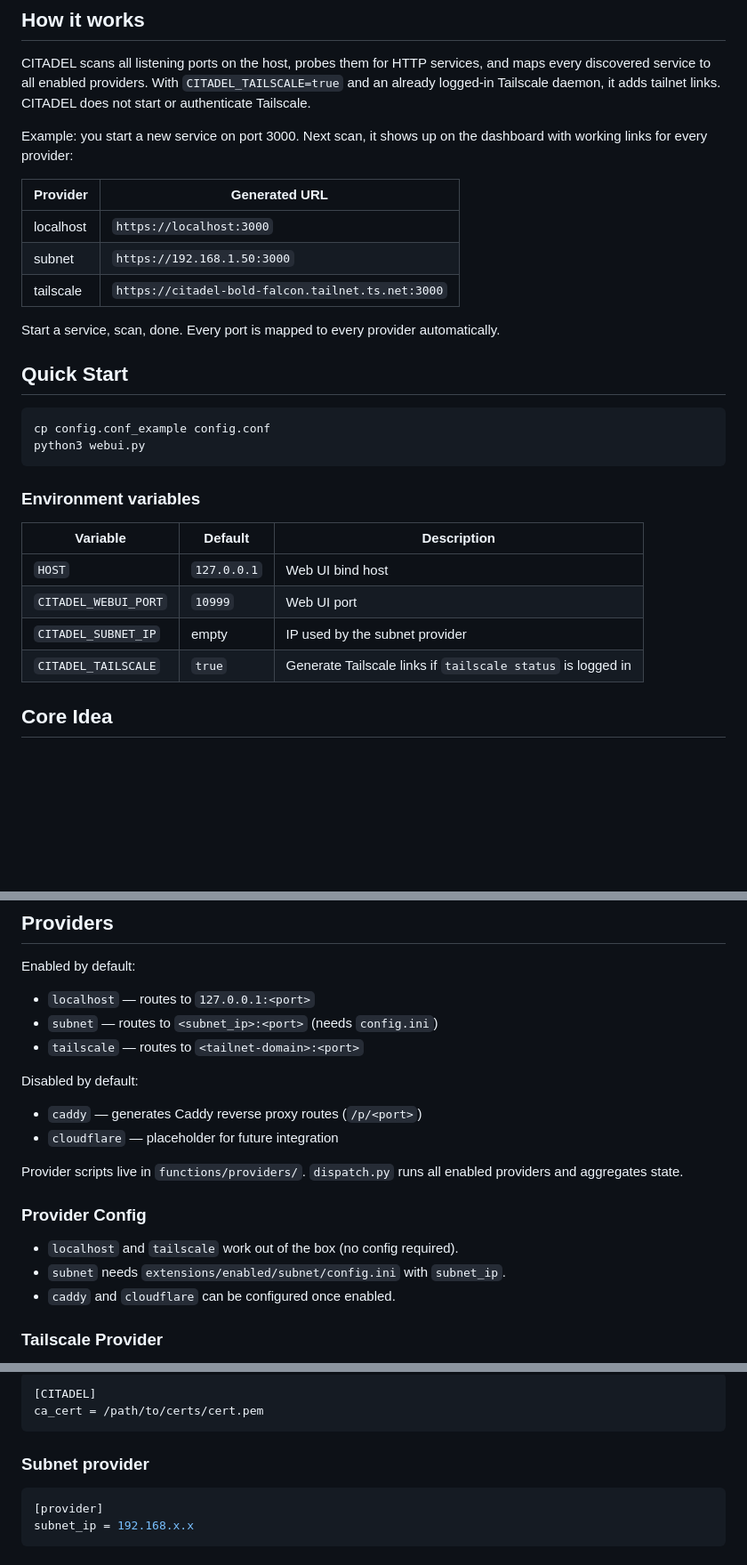
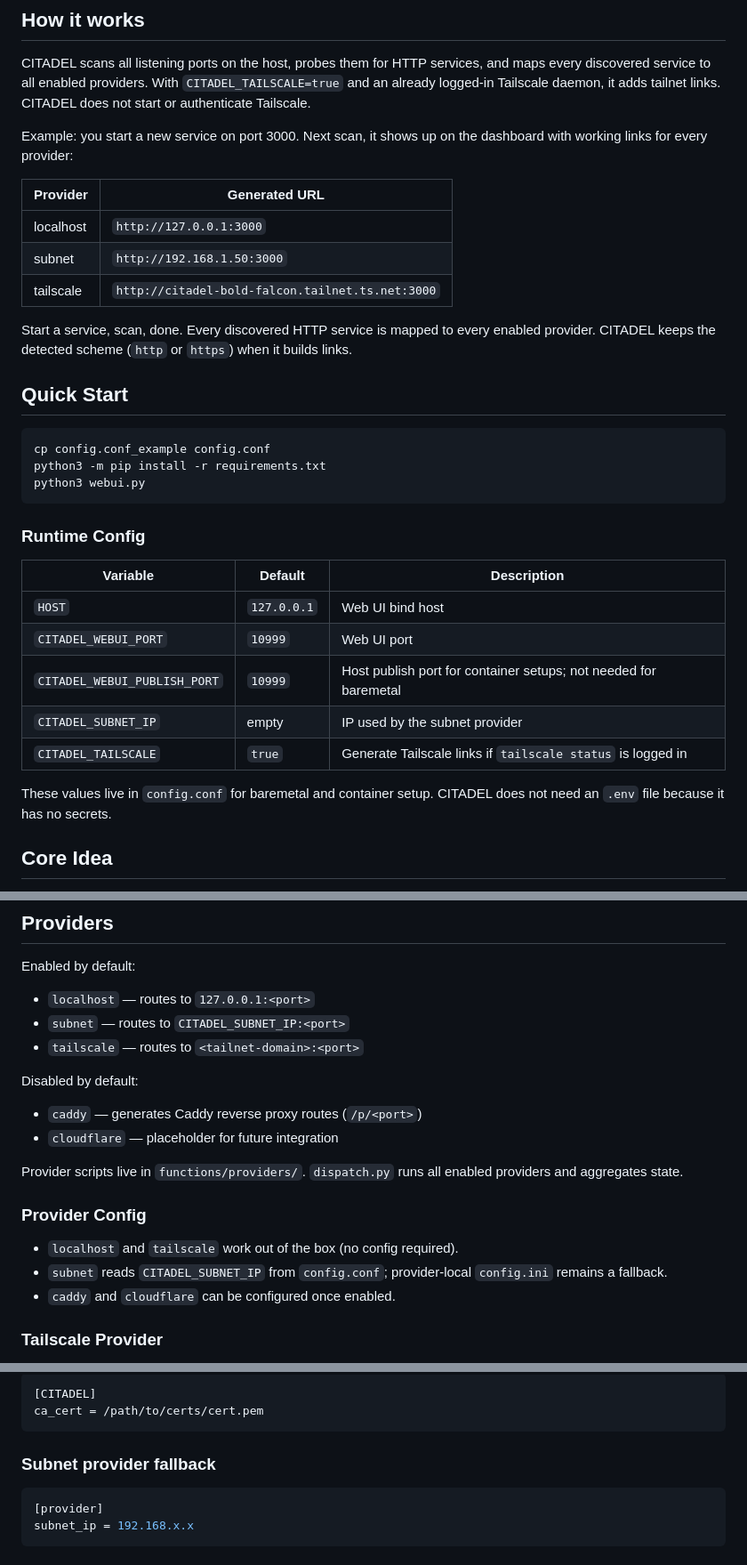
Before and after one commit to safrano9999/CITADEL, a Markdown page: README.md, 3 parts joined by grey strips. Shown at 89% size. Rendered like a GitHub page; blank space fills up the shorter version.

Commit message:
Update CITADEL runtime documentation

````diff
--- a/README.md
+++ b/README.md
@@ -21,27 +21,31 @@ Example: you start a new service on port 3000. Next scan, it shows up on the das
 
 | Provider | Generated URL |
 |---|---|
-| localhost | `https://localhost:3000` |
-| subnet | `https://192.168.1.50:3000` |
-| tailscale | `https://citadel-bold-falcon.tailnet.ts.net:3000` |
+| localhost | `http://127.0.0.1:3000` |
+| subnet | `http://192.168.1.50:3000` |
+| tailscale | `http://citadel-bold-falcon.tailnet.ts.net:3000` |
 
-Start a service, scan, done. Every port is mapped to every provider automatically.
+Start a service, scan, done. Every discovered HTTP service is mapped to every enabled provider. CITADEL keeps the detected scheme (`http` or `https`) when it builds links.
 
 ## Quick Start
 
 ```bash
 cp config.conf_example config.conf
+python3 -m pip install -r requirements.txt
 python3 webui.py
 ```
 
-### Environment variables
+### Runtime Config
 
 | Variable | Default | Description |
 |---|---|---|
 | `HOST` | `127.0.0.1` | Web UI bind host |
 | `CITADEL_WEBUI_PORT` | `10999` | Web UI port |
+| `CITADEL_WEBUI_PUBLISH_PORT` | `10999` | Host publish port for container setups; not needed for baremetal |
 | `CITADEL_SUBNET_IP` | empty | IP used by the subnet provider |
 | `CITADEL_TAILSCALE` | `true` | Generate Tailscale links if `tailscale status` is logged in |
+
+These values live in `config.conf` for baremetal and container setup. CITADEL does not need an `.env` file because it has no secrets.
 
 ## Core Idea
 
@@ -57,7 +61,7 @@ python3 webui.py
 
 Enabled by default:
 - `localhost` — routes to `127.0.0.1:<port>`
-- `subnet` — routes to `<subnet_ip>:<port>` (needs `config.ini`)
+- `subnet` — routes to `CITADEL_SUBNET_IP:<port>`
 - `tailscale` — routes to `<tailnet-domain>:<port>`
 
 Disabled by default:
@@ -69,7 +73,7 @@ Provider scripts live in `functions/providers/`. `dispatch.py` runs all enabled
 ### Provider Config
 
 - `localhost` and `tailscale` work out of the box (no config required).
-- `subnet` needs `extensions/enabled/subnet/config.ini` with `subnet_ip`.
+- `subnet` reads `CITADEL_SUBNET_IP` from `config.conf`; provider-local `config.ini` remains a fallback.
 - `caddy` and `cloudflare` can be configured once enabled.
 
 ### Tailscale Provider
@@ -107,7 +111,7 @@ When duplicating caddy extensions (`caddy`, `caddy_subnet`, etc.), the directory
 ca_cert = /path/to/certs/cert.pem
 ```
 
-### Subnet provider
+### Subnet provider fallback
 
 ```ini
 [provider]
````
